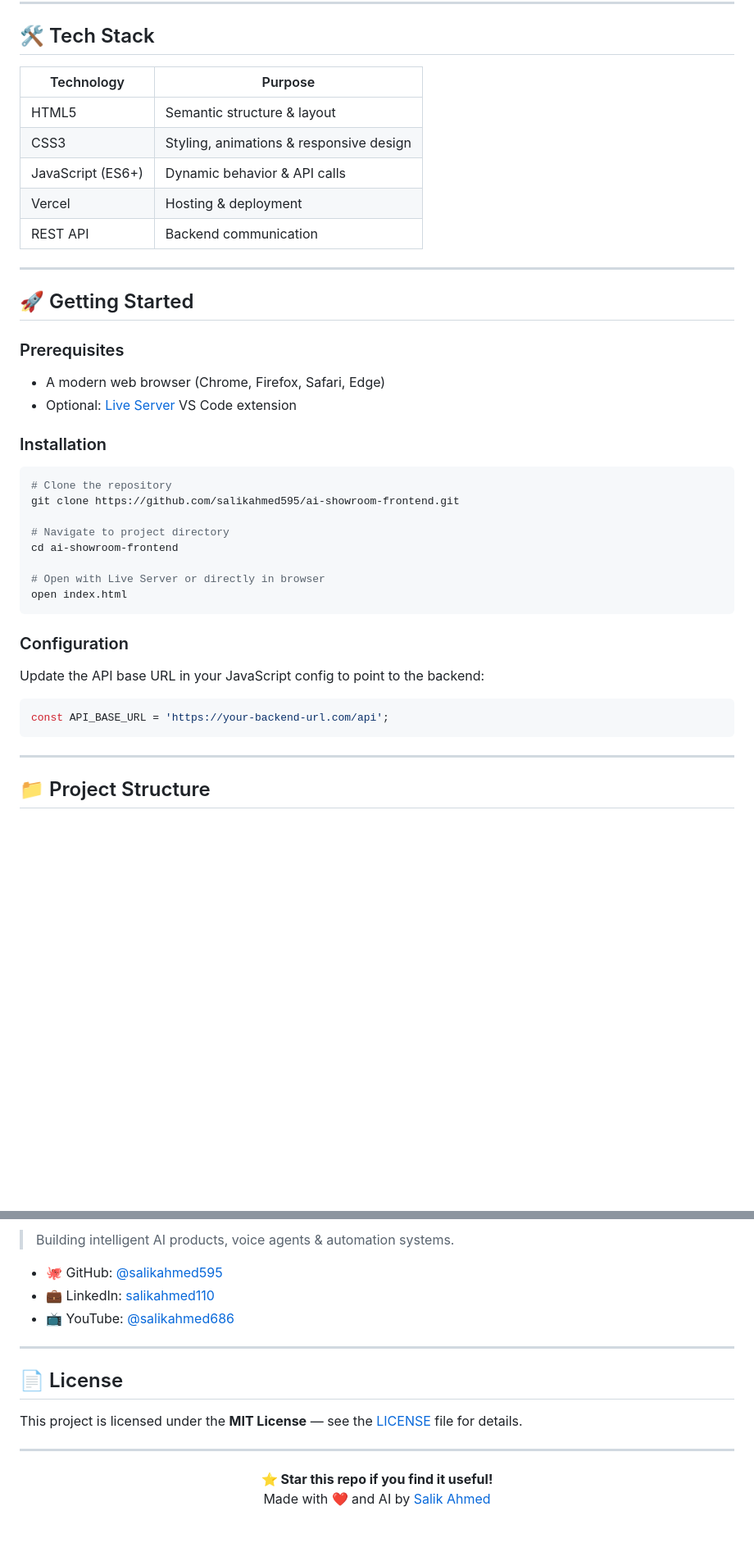
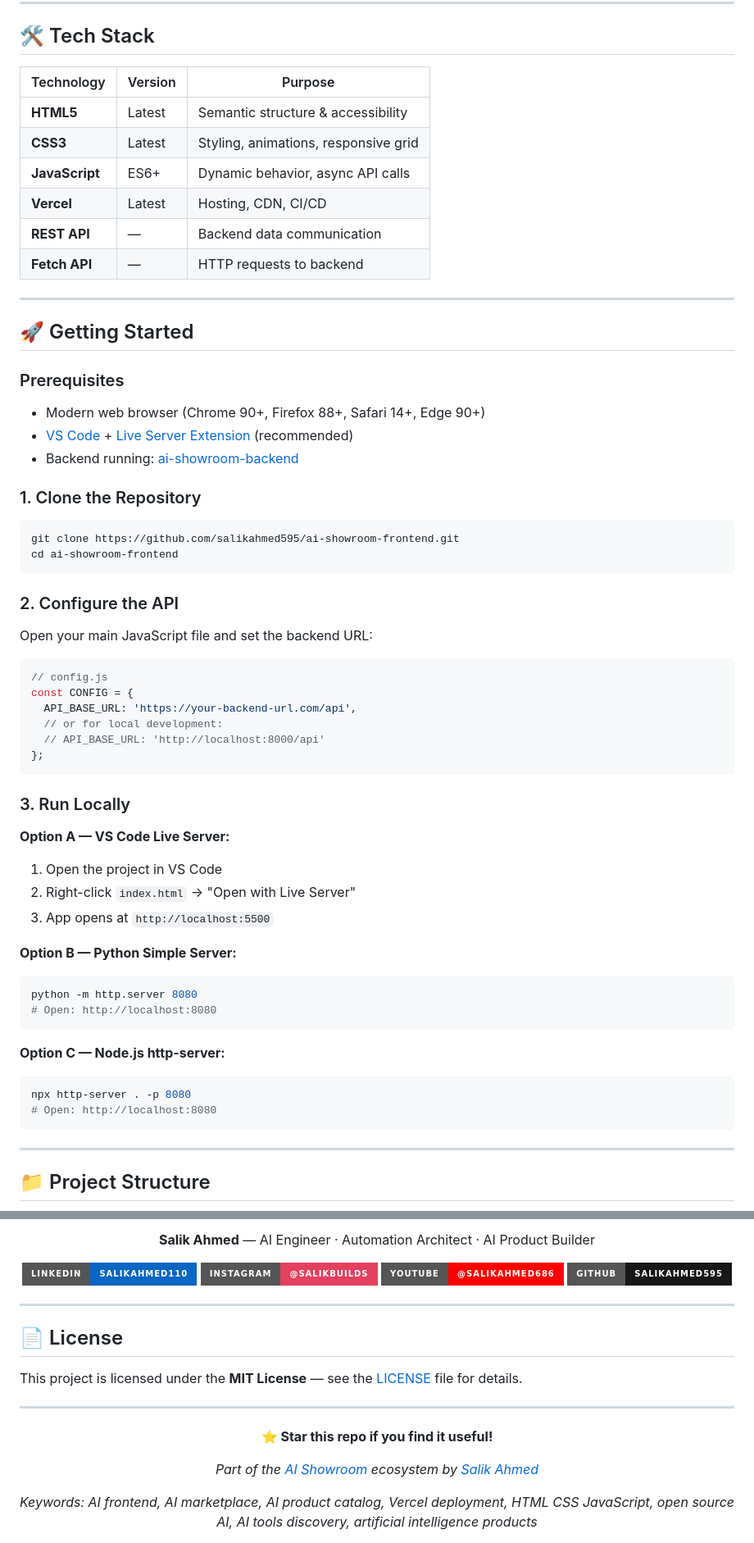
Before and after one commit to salikahmed595/ai-showroom-frontend, a Markdown page: README.md, 2 parts joined by grey strips. Shown at 82% size. Rendered like a GitHub page; badges without logos; blank space fills up the shorter version.

````diff
--- a/README.md
+++ b/README.md
@@ -33,41 +77,62 @@ Whether you're an AI enthusiast, investor, or potential client — this platform
 
 ## 🛠️ Tech Stack
 
-| Technology | Purpose |
-|------------|---------|
-| HTML5 | Semantic structure & layout |
-| CSS3 | Styling, animations & responsive design |
-| JavaScript (ES6+) | Dynamic behavior & API calls |
-| Vercel | Hosting & deployment |
-| REST API | Backend communication |
+| Technology | Version | Purpose |
+|------------|---------|---------|
+| **HTML5** | Latest | Semantic structure & accessibility |
+| **CSS3** | Latest | Styling, animations, responsive grid |
+| **JavaScript** | ES6+ | Dynamic behavior, async API calls |
+| **Vercel** | Latest | Hosting, CDN, CI/CD |
+| **REST API** | — | Backend data communication |
+| **Fetch API** | — | HTTP requests to backend |
 
 ---
 
 ## 🚀 Getting Started
 
 ### Prerequisites
-- A modern web browser (Chrome, Firefox, Safari, Edge)
-- Optional: [Live Server](https://marketplace.visualstudio.com/items?itemName=ritwickdey.LiveServer) VS Code extension
 
-### Installation
+- Modern web browser (Chrome 90+, Firefox 88+, Safari 14+, Edge 90+)
+- [VS Code](https://code.visualstudio.com/) + [Live Server Extension](https://marketplace.visualstudio.com/items?itemName=ritwickdey.LiveServer) (recommended)
+- Backend running: [ai-showroom-backend](https://github.com/salikahmed595/ai-showroom-backend)
+
+### 1. Clone the Repository
 
 ```bash
-# Clone the repository
 git clone https://github.com/salikahmed595/ai-showroom-frontend.git
-
-# Navigate to project directory
 cd ai-showroom-frontend
-
-# Open with Live Server or directly in browser
-open index.html
 ```
 
-### Configuration
+### 2. Configure the API
 
-Update the API base URL in your JavaScript config to point to the backend:
+Open your main JavaScript file and set the backend URL:
 
 ```javascript
-const API_BASE_URL = 'https://your-backend-url.com/api';
+// config.js
+const CONFIG = {
+  API_BASE_URL: 'https://your-backend-url.com/api',
+  // or for local development:
+  // API_BASE_URL: 'http://localhost:8000/api'
+};
+```
+
+### 3. Run Locally
+
+**Option A — VS Code Live Server:**
+1. Open the project in VS Code
+2. Right-click `index.html` → "Open with Live Server"
+3. App opens at `http://localhost:5500`
+
+**Option B — Python Simple Server:**
+```bash
+python -m http.server 8080
+# Open: http://localhost:8080
+```
+
+**Option C — Node.js http-server:**
+```bash
+npx http-server . -p 8080
+# Open: http://localhost:8080
 ```
 
 ---
@@ -129,9 +225,12 @@ Contributions, issues, and feature requests are welcome!
 
-> Building intelligent AI products, voice agents & automation systems.
+**Salik Ahmed** — AI Engineer · Automation Architect · AI Product Builder
 
-- 🐙 GitHub: [@salikahmed595](https://github.com/salikahmed595)
-- 💼 LinkedIn: [salikahmed110](https://linkedin.com/in/salikahmed110)
-- 📺 YouTube: [@salikahmed686](https://youtube.com/@salikahmed686)
+[![LinkedIn](https://img.shields.io/badge/LinkedIn-salikahmed110-0A66C2?style=for-the-badge&logo=linkedin&logoColor=white)](https://linkedin.com/in/salikahmed110)
+[![Instagram](https://img.shields.io/badge/Instagram-@salikbuilds-E4405F?style=for-the-badge&logo=instagram&logoColor=white)](https://www.instagram.com/salikbuilds/)
+[![YouTube](https://img.shields.io/badge/YouTube-@salikahmed686-FF0000?style=for-the-badge&logo=youtube&logoColor=white)](https://youtube.com/@salikahmed686)
+[![GitHub](https://img.shields.io/badge/GitHub-salikahmed595-181717?style=for-the-badge&logo=github&logoColor=white)](https://github.com/salikahmed595)
+
+</div>
 
 ---
 
@@ -142,6 +241,11 @@ This project is licensed under the **MIT License** — see the [LICENSE](LICENSE
 ---
 
 <div align="center">
-  <strong>⭐ Star this repo if you find it useful!</strong><br/>
-  Made with ❤️ and AI by <a href="https://github.com/salikahmed595">Salik Ahmed</a>
+
+**⭐ Star this repo if you find it useful!**
+
+*Part of the [AI Showroom](https://github.com/salikahmed595/ai-showroom-frontend) ecosystem by [Salik Ahmed](https://github.com/salikahmed595)*
+
+*Keywords: AI frontend, AI marketplace, AI product catalog, Vercel deployment, HTML CSS JavaScript, open source AI, AI tools discovery, artificial intelligence products*
+
 </div>
````
Also changed, not shown: other parts of README.md (+117 -42 lines).
